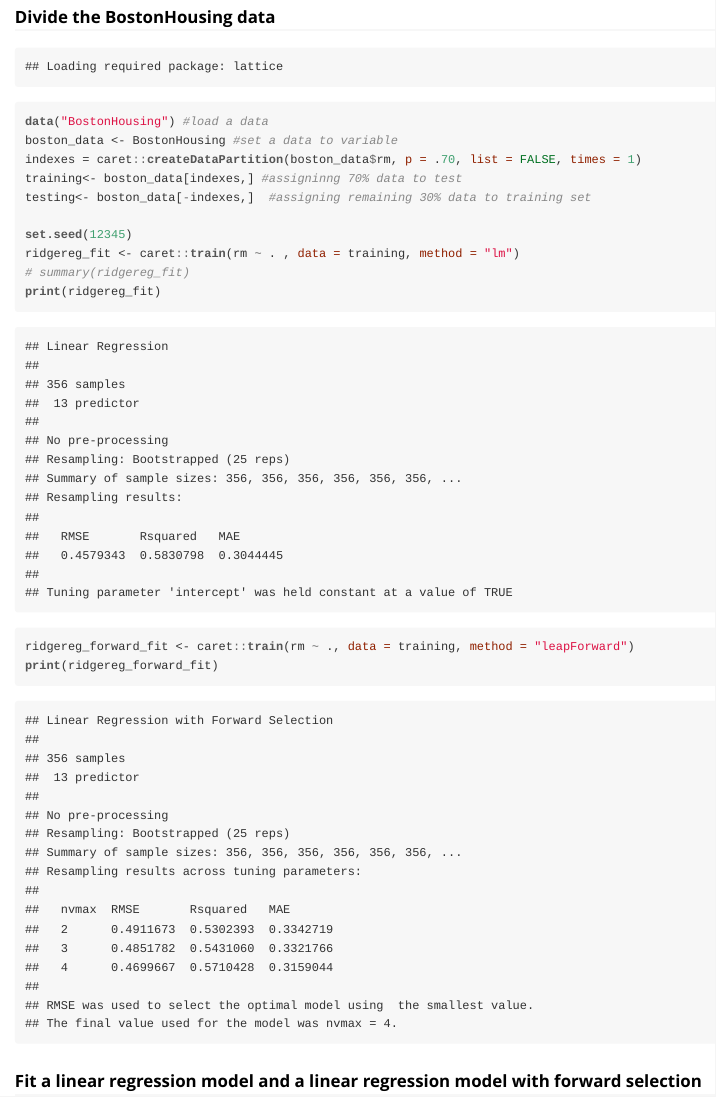
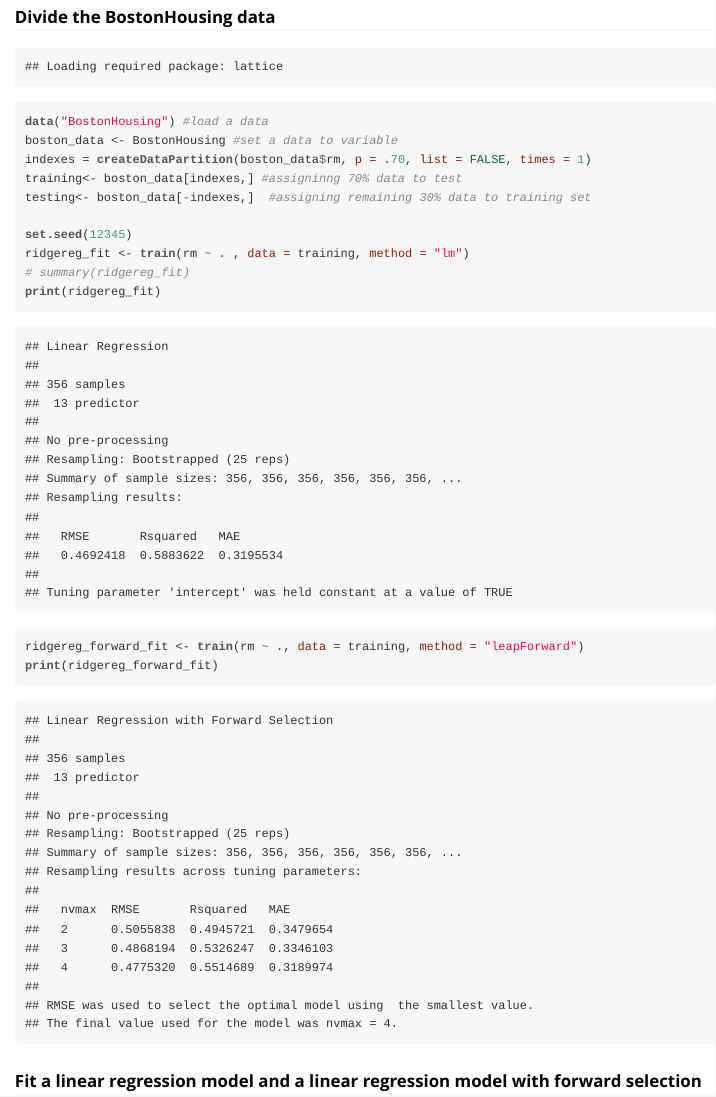
Before and after one commit to 5uriya/RCourse-lab7, an R Markdown document (vignettes/ridgereg.Rmd): the page in a window 1100 px wide, from 680 px down. The pictures show the output file vignettes/ridgereg.html that the author committed with the source, opened offline.

Commit message:
Rmd file code uncommented

````diff
--- a/vignettes/ridgereg.Rmd
+++ b/vignettes/ridgereg.Rmd
@@ -36,18 +36,17 @@ library(caret)
 library(statPack)
 ```
 ```{r}
-
 data("BostonHousing") #load a data
 boston_data <- BostonHousing #set a data to variable
-indexes = caret::createDataPartition(boston_data$rm, p = .70, list = FALSE, times = 1)
+indexes = createDataPartition(boston_data$rm, p = .70, list = FALSE, times = 1)
 training<- boston_data[indexes,] #assigninng 70% data to test
 testing<- boston_data[-indexes,]  #assigning remaining 30% data to training set
 
 set.seed(12345)
-ridgereg_fit <- caret::train(rm ~ . , data = training, method = "lm")
+ridgereg_fit <- train(rm ~ . , data = training, method = "lm")
 # summary(ridgereg_fit)
 print(ridgereg_fit)
-ridgereg_forward_fit <- caret::train(rm ~ ., data = training, method = "leapForward")
+ridgereg_forward_fit <- train(rm ~ ., data = training, method = "leapForward")
 print(ridgereg_forward_fit)
 ```
 
````
Also changed, not shown: vignettes/ridgereg.R (+3 -4 lines), vignettes/ridgereg.html.
